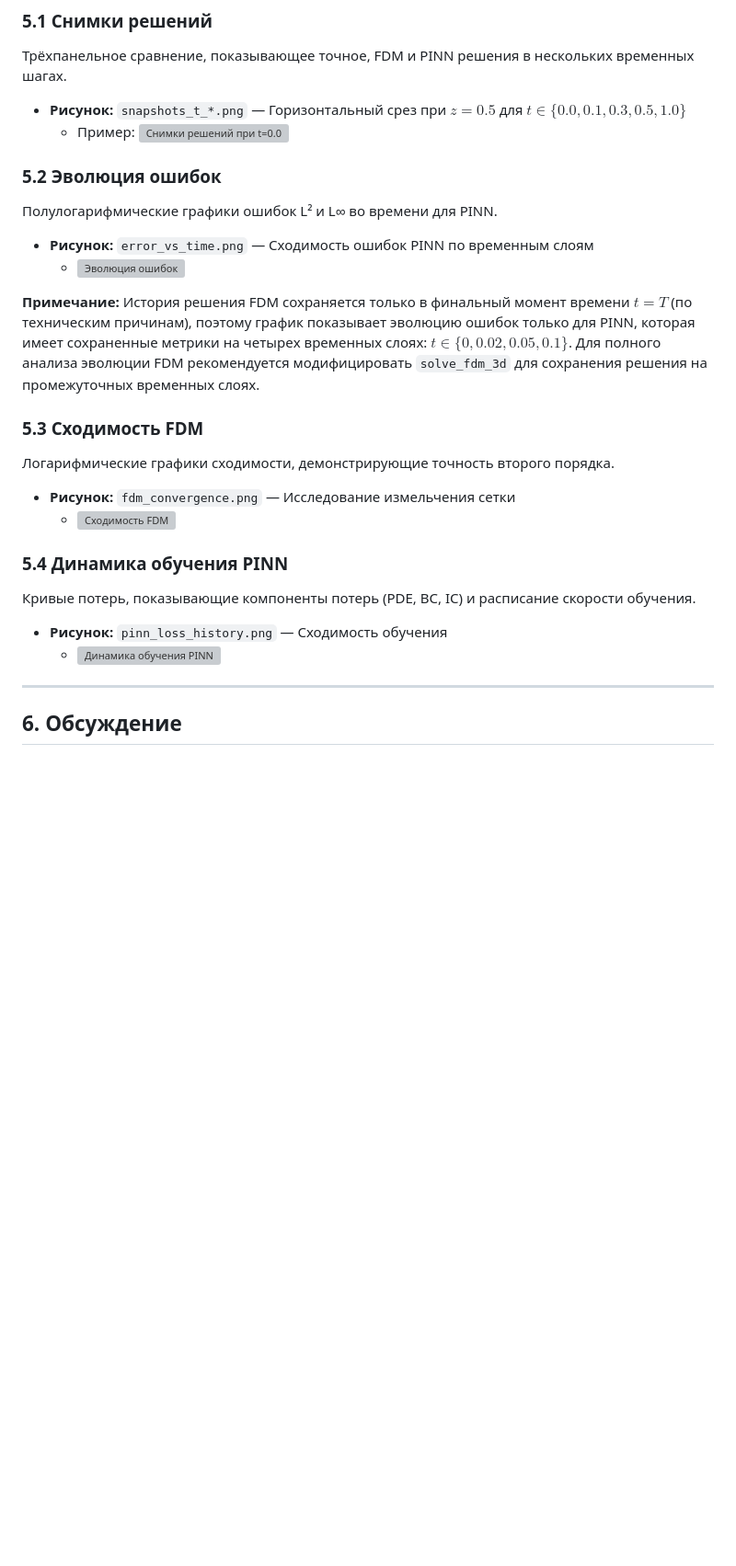
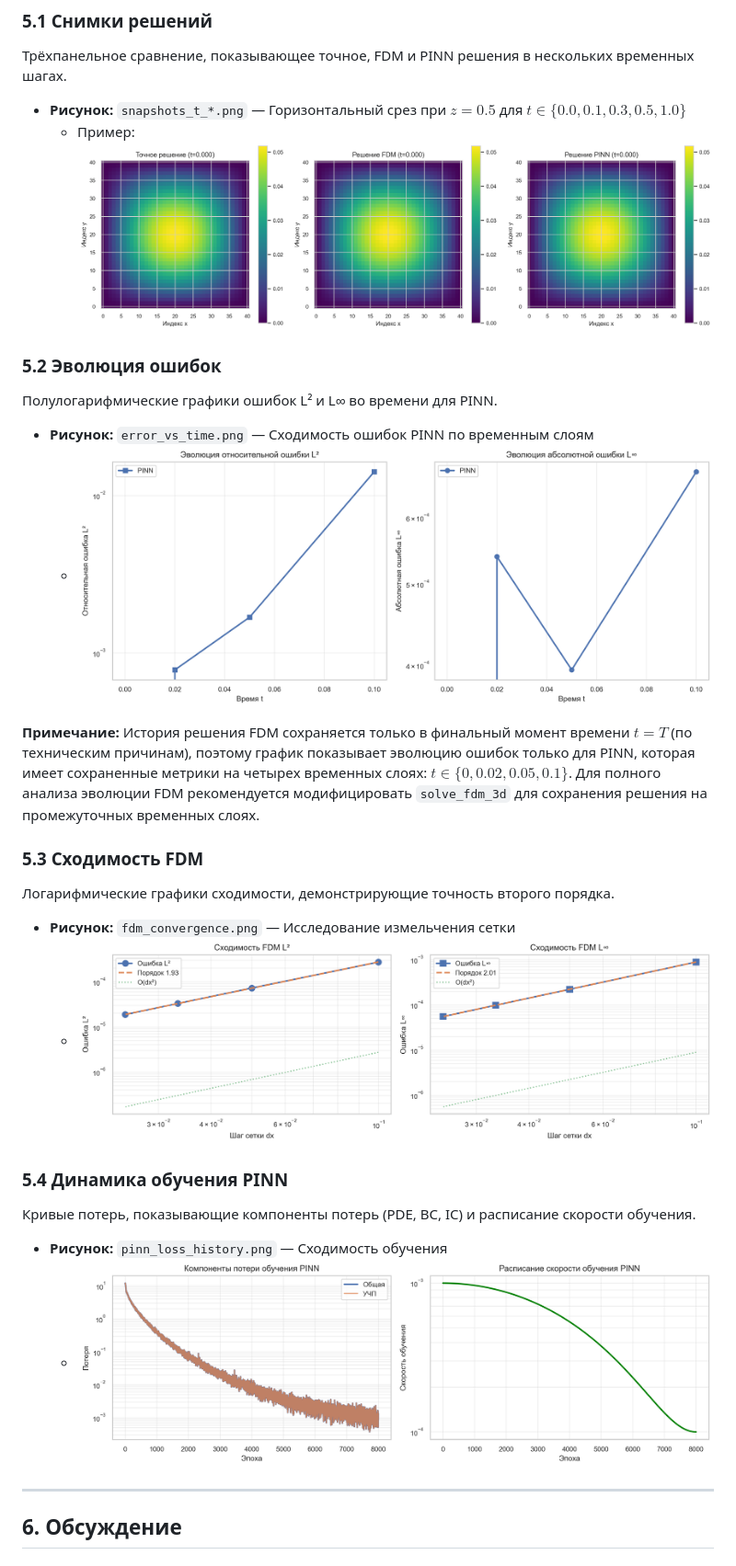
Before and after one commit to n1gh7c0re/JAX-3D-thermal-conductivity-equation, a Markdown page: docs/validation_report.md, the part around the change. Shown at 92% size. Drawn GitHub-style; pictures changed too: results/figures/comparison/error_vs_time.png (added); blank space fills up the shorter version; grey boxes are pictures that could not be loaded.

Commit message:
скорректированы пути в отчёте

```diff
--- a/docs/validation_report.md
+++ b/docs/validation_report.md
@@ -201,14 +201,14 @@ $$
 Трёхпанельное сравнение, показывающее точное, FDM и PINN решения в нескольких временных шагах.
 
 - **Рисунок:** `snapshots_t_*.png` — Горизонтальный срез при $z = 0.5$ для $t \in \{0.0, 0.1, 0.3, 0.5, 1.0\}$
-  - Пример: ![Снимки решений при t=0.0](results/figures/comparison/snapshots_t_0.0.png)
+  - Пример: ![Снимки решений при t=0.0](../results/figures/comparison/snapshots_t_0_0.png)
 
 ### 5.2 Эволюция ошибок
 
 Полулогарифмические графики ошибок L² и L∞ во времени для  PINN.
 
 - **Рисунок:** `error_vs_time.png` — Сходимость ошибок PINN по временным слоям
-  - ![Эволюция ошибок](results/figures/comparison/error_vs_time.png)
+  - ![Эволюция ошибок](../results/figures/comparison/error_vs_time.png)
 
 **Примечание:** История решения FDM сохраняется только в финальный момент времени $t=T$ (по техническим причинам), поэтому график показывает эволюцию ошибок только для PINN, которая имеет сохраненные метрики на четырех временных слоях: $t \in \{0, 0.02, 0.05, 0.1\}$. Для полного анализа эволюции FDM рекомендуется модифицировать `solve_fdm_3d` для сохранения решения на промежуточных временных слоях.
 
@@ -217,14 +217,14 @@ $$
 Логарифмические графики сходимости, демонстрирующие точность второго порядка.
 
 - **Рисунок:** `fdm_convergence.png` — Исследование измельчения сетки
-  - ![Сходимость FDM](results/figures/comparison/fdm_convergence.png)
+  - ![Сходимость FDM](../results/figures/comparison/fdm_convergence.png)
 
 ### 5.4 Динамика обучения PINN
 
 Кривые потерь, показывающие компоненты потерь (PDE, BC, IC) и расписание скорости обучения.
 
 - **Рисунок:** `pinn_loss_history.png` — Сходимость обучения
-  - ![Динамика обучения PINN](results/figures/comparison/pinn_loss_history.png)
+  - ![Динамика обучения PINN](../results/figures/comparison/pinn_loss_history.png)
 
 ---
 
```
Also changed, not shown: 1 other file.
